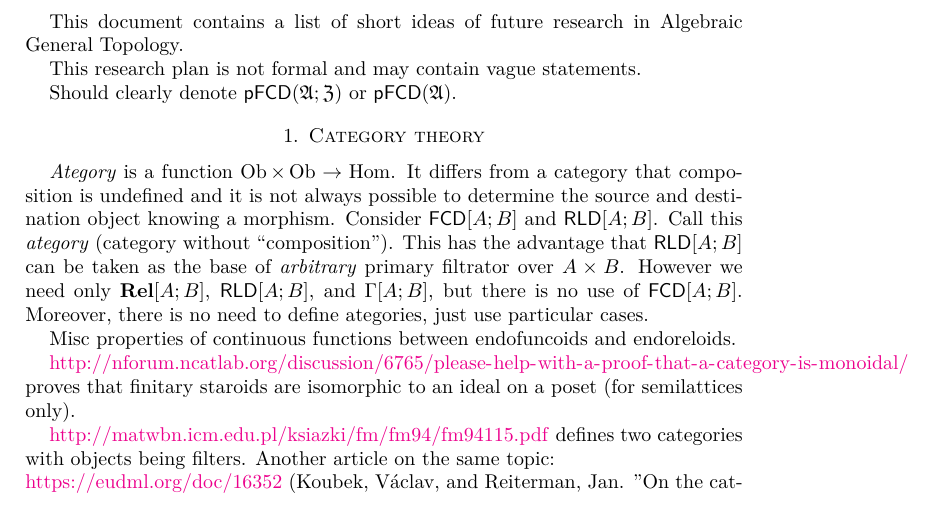
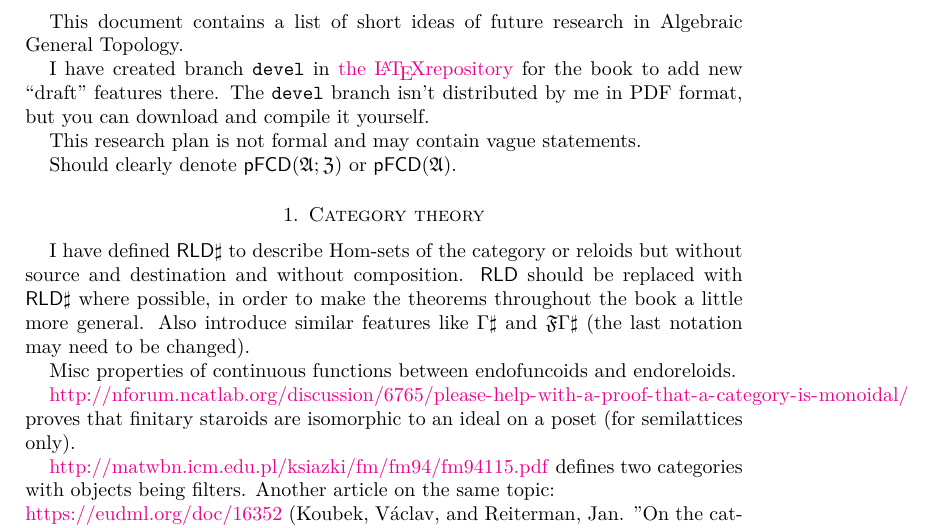
Before and after one commit to vporton/algebraic-general-topology, a LaTeX paper (ideas.tex): part of page 1 of 3, cut so that both start at the same text. Compiled offline with pdfLaTeX.

Commit message:
ideas.tex edited

```diff
--- a/ideas.tex
+++ b/ideas.tex
@@ -7,18 +7,18 @@
 This document contains a list of short ideas of future research in Algebraic
 General Topology.
 
+I have created branch \texttt{devel} in \href{https://bitbucket.org/portonv/algebraic-general-topology}{the \LaTeX repository} for the book
+to add new ``draft'' features there. The \texttt{devel} branch isn't distributed by me in PDF format, but you can download and compile it yourself.
+
 This research plan is not formal and may contain vague statements.
 
 Should clearly denote $\mathsf{pFCD}(\mathfrak{A};\mathfrak{Z})$ or $\mathsf{pFCD}(\mathfrak{A})$.
 
 \section{Category theory}
 
-\emph{Ategory} is a function $\Ob\times\Ob \rightarrow \Hom$. It differs from a category that composition is undefined and it is not always
-possible to determine the source and destination object knowing a morphism.
-Consider $\mathsf{FCD}[A;B]$ and $\mathsf{RLD}[A;B]$. Call this \emph{ategory} (category without ``composition'').
-This has the advantage that $\mathsf{RLD}[A;B]$ can be taken as the base of \emph{arbitrary} primary filtrator over $A\times B$.
-However we need only $\mathbf{Rel}[A;B]$, $\mathsf{RLD}[A;B]$, and $\Gamma[A;B]$, but there is no use of $\mathsf{FCD}[A;B]$.
-Moreover, there is no need to define ategories, just use particular cases.
+I have defined $\mathsf{RLD}\sharp$ to describe $\Hom$-sets of the category or reloids but without source and destination and without composition.
+$\mathsf{RLD}$ should be replaced with $\mathsf{RLD}\sharp$ where possible, in order to make the theorems throughout the book a little more general.
+Also introduce similar features like $\Gamma\sharp$ and $\mathfrak{F}\Gamma\sharp$ (the last notation may need to be changed).
 
 Misc properties of continuous functions between endofuncoids and endoreloids.
 
```
